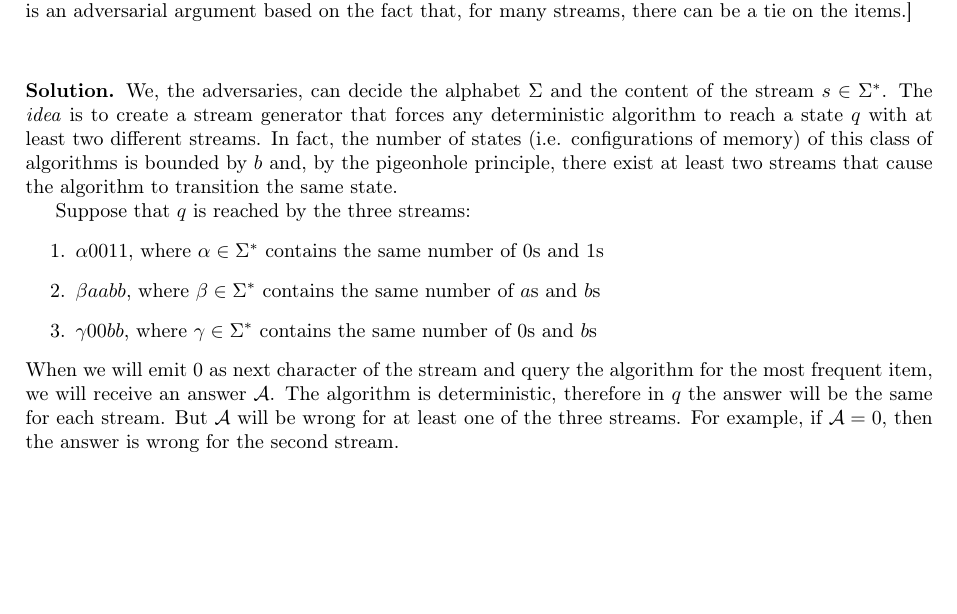
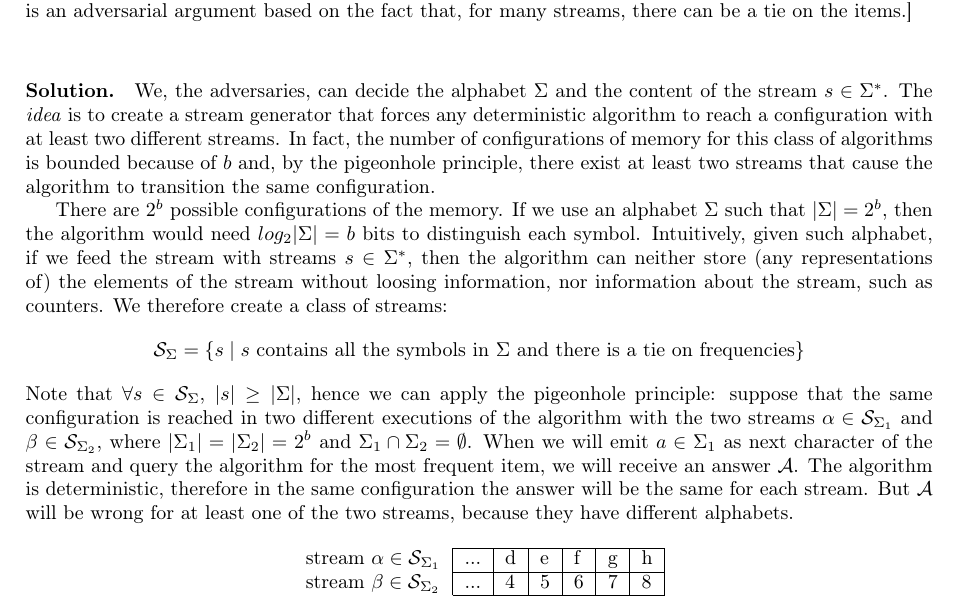
Before and after one commit to msetzu/AAlgorithms, a LaTeX document (main.tex, which reads 6-deterministic-data-streaming.tex): part of page 13 of 27, cut so that both start at the same text, the shorter picture padded with empty space. Compiled offline with pdfLaTeX.

Commit message:
ex6 added (incomplete) solution

```diff
--- a/6-deterministic-data-streaming.tex
+++ b/6-deterministic-data-streaming.tex
@@ -3,16 +3,21 @@
 Consider a stream of n items, where items can appear more than once. The problem is to find the most frequently appearing item in the stream (where ties are broken arbitrarily if more than one item satisfies the latter). For any fixed integer $k \geq 1$, suppose that only $k$ items and counters can be stored, one item per memory cell, where each counter can use only $O(polylog(n))$ bits (i.e. $O(log^c n)$ for any fixed constant $c > 0$): in other words, only $b = O(k\cdot polylog(n))$ bits of space are available. (Note that, even though we call them counters, they can actually contain any kind of information as long as it does not exceed that amount of bits.)
 Show that the problem cannot be solved deterministically under the following rules: the algorithm can only use $b$ bits, and read the next item of the stream, one item at a time. You, the adversary, have access to all the stream, and the content of the $b$ bits stored by the algorithm: you cannot change those $b$ bits and the past, namely, the items already read by the algorithm, but you can change the future, namely, the next item to be read. Since the algorithm must be correct for any input, you can use any amount of streams to be fed to the algorithm and as many distinct items as you want. [Hint: it is an adversarial argument based on the fact that, for many streams, there can be a tie on the items.]
 
-\vspace{1cm}
-\noindent
-\textbf{Solution.} We, the adversaries, can decide the alphabet $\Sigma$ and the content of the stream $s\in \Sigma^*$. The \emph{idea} is to create a stream generator that forces any deterministic algorithm to reach a state $q$ with at least two different streams. In fact, the number of states (i.e. configurations of memory) of this class of algorithms is bounded by $b$ and, by the pigeonhole principle, there exist at least two streams that cause the algorithm to transition the same state.
+\vspace{0.5cm}
+\paragraph{Solution.} We, the adversaries, can decide the alphabet $\Sigma$ and the content of the stream $s\in \Sigma^*$. The \emph{idea} is to create a stream generator that forces any deterministic algorithm to reach a configuration with at least two different streams. In fact, the number of configurations of memory for this class of algorithms is bounded because of $b$ and, by the pigeonhole principle, there exist at least two streams that cause the algorithm to transition the same configuration.
 
-Suppose that $q$ is reached by the three streams:
-\begin{enumerate}
-  \item $\alpha 0011$, where $\alpha\in\Sigma^*$ contains the same number of $0$s and $1$s
-  \item $\beta aabb$, where $\beta\in\Sigma^*$ contains the same number of $a$s and $b$s
-  \item $\gamma 00bb $, where $\gamma\in\Sigma^*$ contains the same number of $0$s and $b$s
-\end{enumerate}
-When we will emit 0 as next character of the stream and query the algorithm for the most frequent item, we will receive an answer $\mathcal{A}$. The algorithm is deterministic, therefore in $q$ the answer will be the same for each stream. But $\mathcal{A}$ will be wrong for at least one of the three streams. For example, if $\mathcal{A}=0$, then the answer is wrong for the second stream.
+There are $2^b$ possible configurations of the memory. If we use an alphabet $\Sigma$ such that $|\Sigma|=2^b$, then the algorithm would need $log_2|\Sigma| = b$ bits to distinguish each symbol. Intuitively, given such alphabet, if we feed the stream with streams $s\in\Sigma^*$, then the algorithm can neither store (any representations of) the elements of the stream without loosing information, nor information about the stream, such as counters. We therefore create a class of streams:
+$$\mathcal{S}_\Sigma = \{s \mid s \text{ contains all the symbols in } \Sigma \text{ and there is a tie on frequencies} \}$$
+Note that $\forall s \in \mathcal{S}_\Sigma$, $|s|\geq|\Sigma|$, hence we can apply the pigeonhole principle:
+suppose that the same configuration is reached in two different executions of the algorithm with the two streams $\alpha \in \mathcal{S}_{\Sigma_1}$ and $\beta \in \mathcal{S}_{\Sigma_2}$, where $|\Sigma_1|=|\Sigma_2|=2^b$ and $\Sigma_1 \cap \Sigma_2 = \emptyset$.
+When we will emit $a \in \Sigma_1$ as next character of the stream and query the algorithm for the most frequent item, we will receive an answer $\mathcal{A}$. The algorithm is deterministic, therefore in the same configuration the answer will be the same for each stream. But $\mathcal{A}$ will be wrong for at least one of the two streams, because they have different alphabets.
 
-% TODO: details of the stream generator
+
+\begin{table}[h]
+  \centering
+  \begin{tabular}{l|l|l|l|l|l|l|}
+    \cline{2-7}
+    stream $\alpha \in \mathcal{S}_{\Sigma_1}$ & ... & d & e & f & g & h \\ \cline{2-7}
+    stream $\beta \in \mathcal{S}_{\Sigma_2}$ & ... & 4 & 5 & 6 & 7 & 8 \\ \cline{2-7}
+  \end{tabular}
+\end{table}
```
Also changed, not shown: main.pdf.
